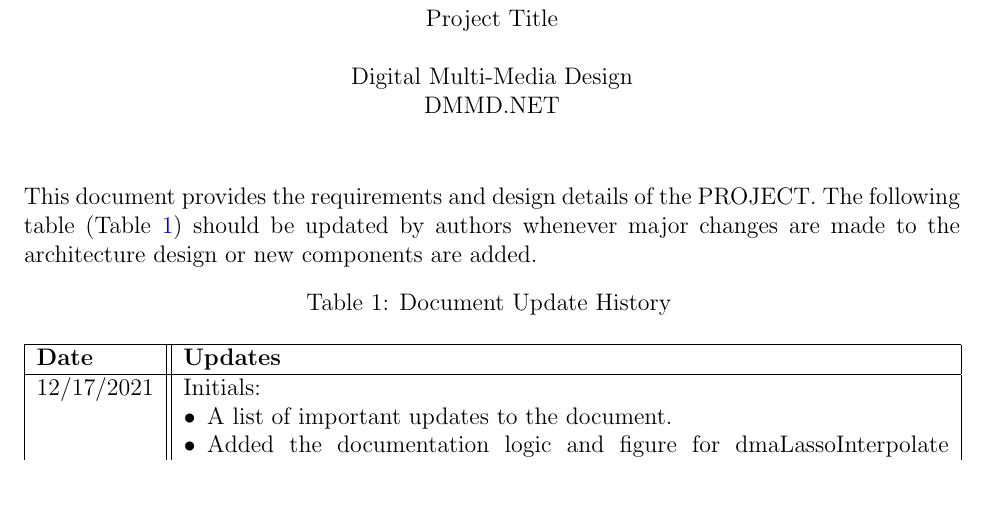
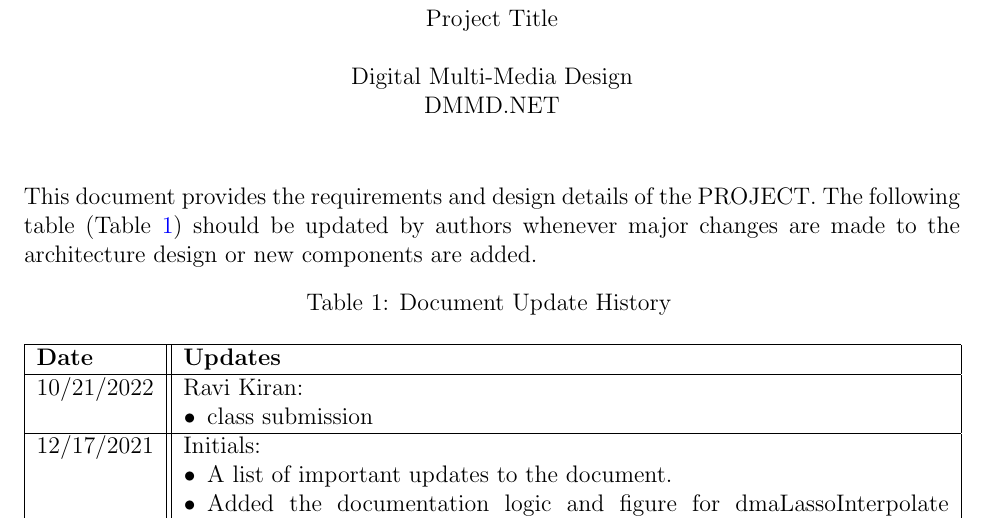
Before and after one commit to kravikiraniitb/ssw-564, a LaTeX thesis (final-project/main/manual.tex, which reads final-project/main/abstract.tex): part of page 3 of 10, cut so that both start at the same text. Compiled offline with LaTeX, dvips and Ghostscript.

Commit message:
update 2
testing comments changes

```diff
--- a/final-project/main/abstract.tex
+++ b/final-project/main/abstract.tex
@@ -10,6 +10,14 @@ design or new components are added.
 \textbf{Date} & \textbf{Updates} \\
 \hline
 \endhead
+
+10/21/2022 & Ravi Kiran:
+\begin{itemize}[topsep=0pt,itemsep=0pt,parsep=0pt,partopsep=0pt,leftmargin=12pt]
+
+\item {class submission}
+\end{itemize}
+\\ \hline
+
 
 12/17/2021 & Initials:
 \begin{itemize}[topsep=0pt,itemsep=0pt,parsep=0pt,partopsep=0pt,leftmargin=12pt]
```
